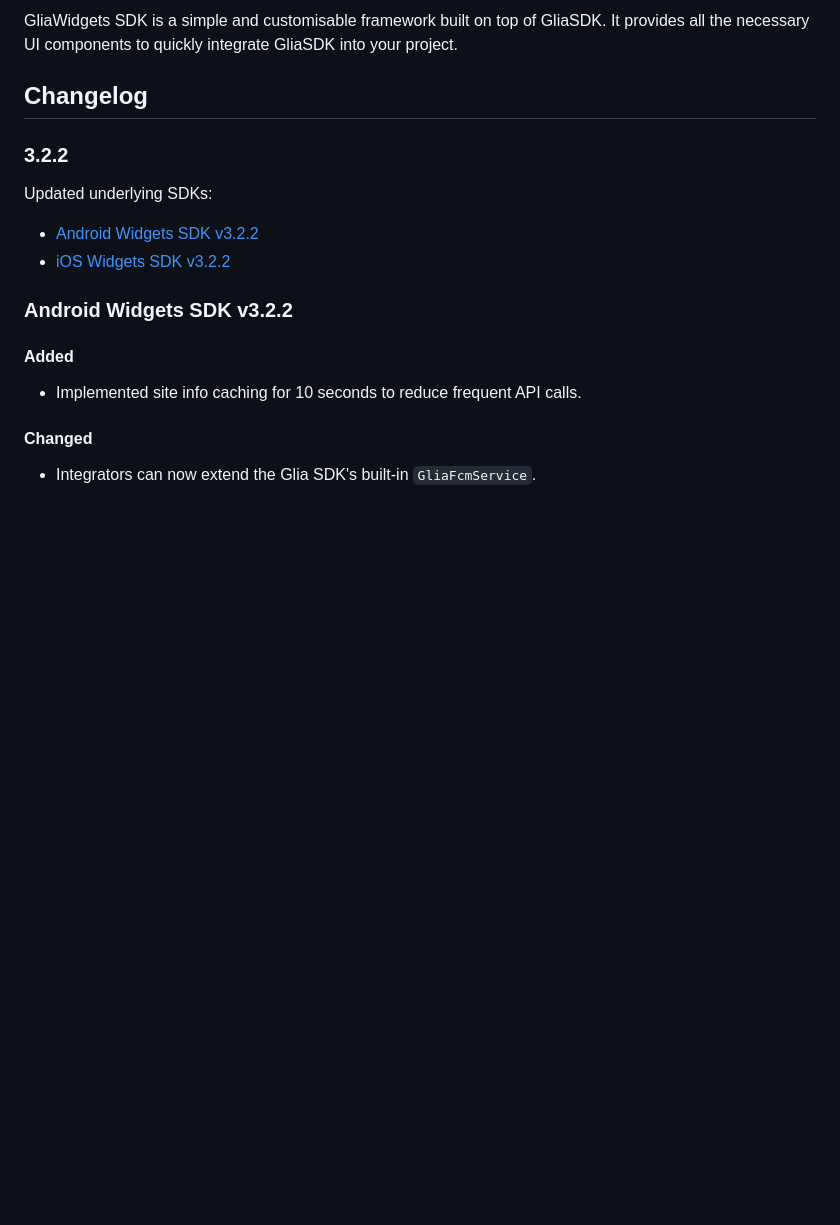
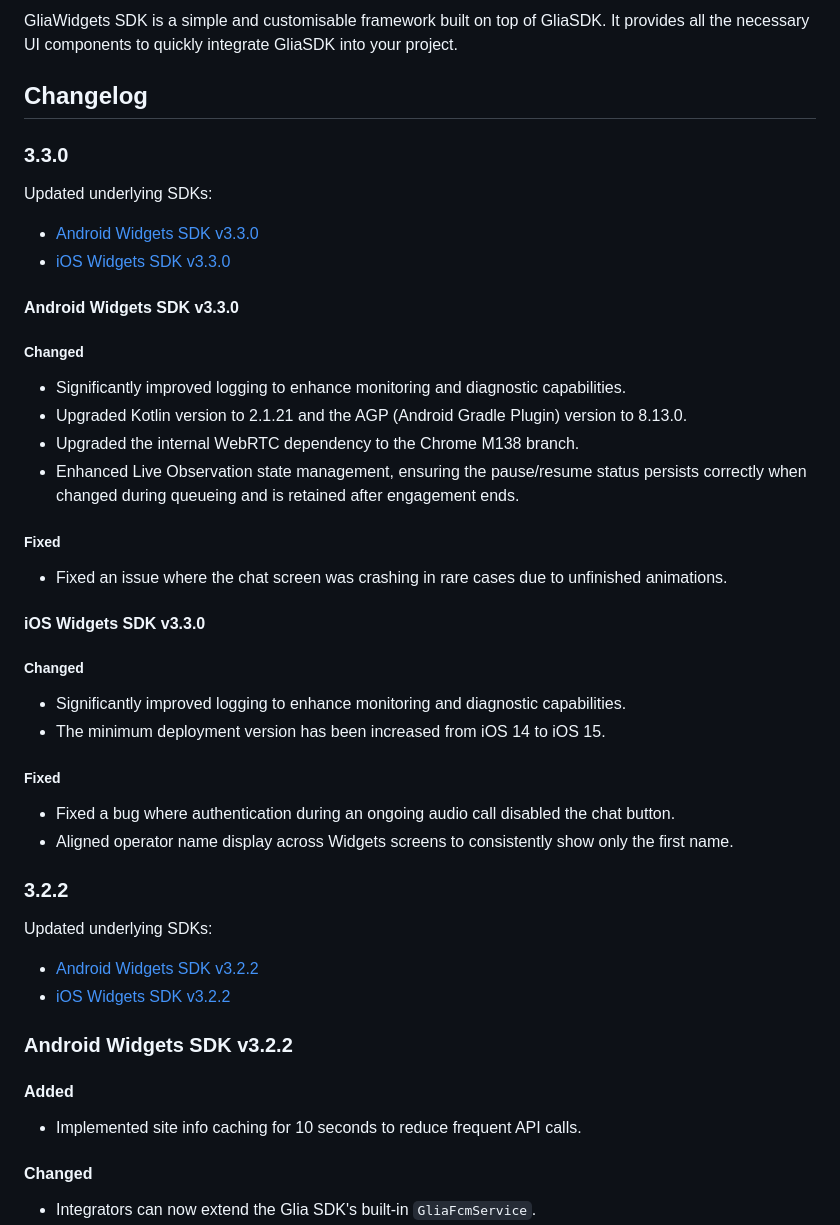
Before and after one commit to salemove/widgets_sdk_ionic, a Markdown page: README.md, the part around the change. Rendered like a GitHub page; blank space fills up the shorter version.

Commit message:
chore: update changelog v3.3.0

```diff
--- a/README.md
+++ b/README.md
@@ -3,6 +3,31 @@
 GliaWidgets SDK is a simple and customisable framework built on top of GliaSDK. It provides all the necessary UI components to quickly integrate GliaSDK into your project.
 
 ## Changelog
+
+### 3.3.0
+
+Updated underlying SDKs:
+- [Android Widgets SDK v3.3.0](#android-widgets-sdk-v330)
+- [iOS Widgets SDK v3.3.0](#ios-widgets-sdk-v330)
+
+#### Android Widgets SDK v3.3.0
+##### Changed
+- Significantly improved logging to enhance monitoring and diagnostic capabilities.
+- Upgraded Kotlin version to 2.1.21 and the AGP (Android Gradle Plugin) version to 8.13.0.
+- Upgraded the internal WebRTC dependency to the Chrome M138 branch.
+- Enhanced Live Observation state management, ensuring the pause/resume status persists correctly when changed during queueing and is retained after engagement ends.
+
+##### Fixed
+- Fixed an issue where the chat screen was crashing in rare cases due to unfinished animations.
+
+#### iOS Widgets SDK v3.3.0
+##### Changed
+- Significantly improved logging to enhance monitoring and diagnostic capabilities.
+- The minimum deployment version has been increased from iOS 14 to iOS 15.
+
+##### Fixed
+- Fixed a bug where authentication during an ongoing audio call disabled the chat button.
+- Aligned operator name display across Widgets screens to consistently show only the first name.
 
 ### 3.2.2
 
```
